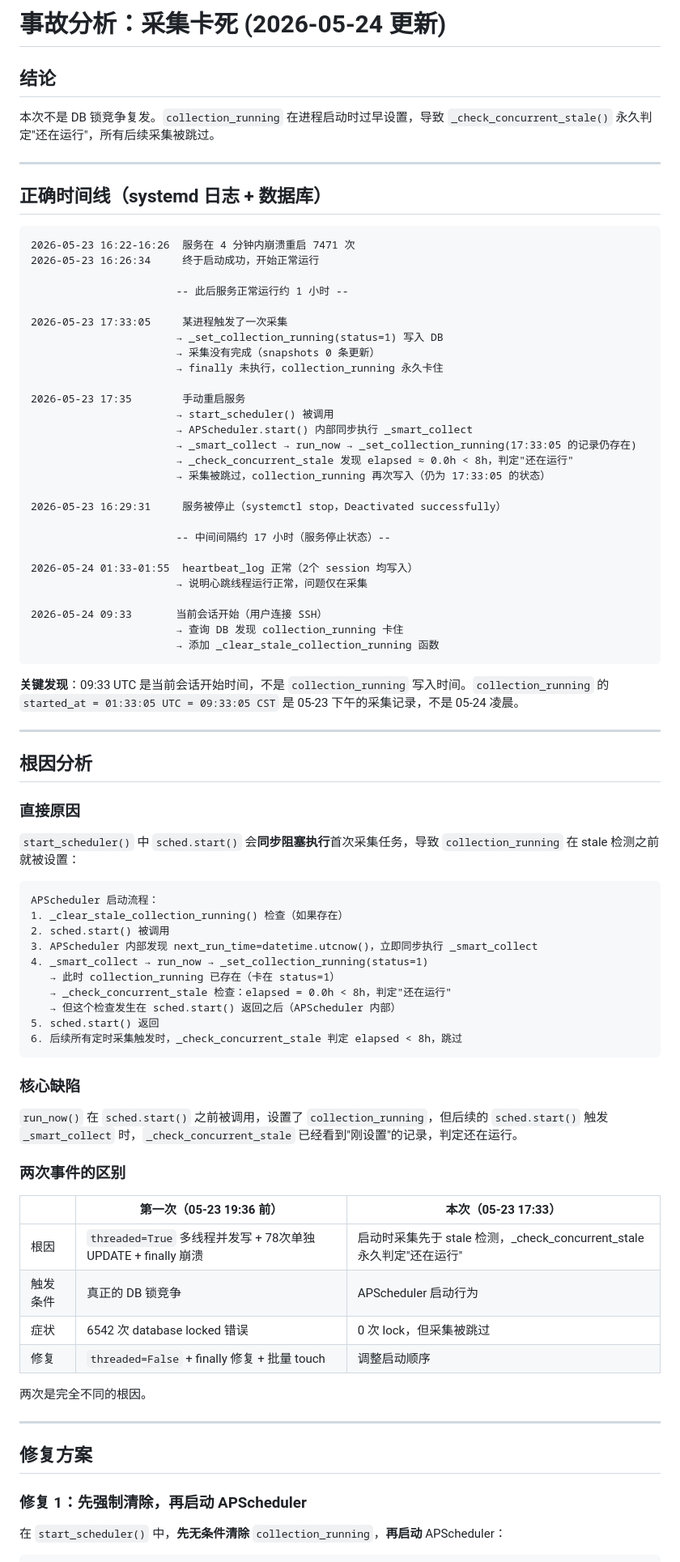
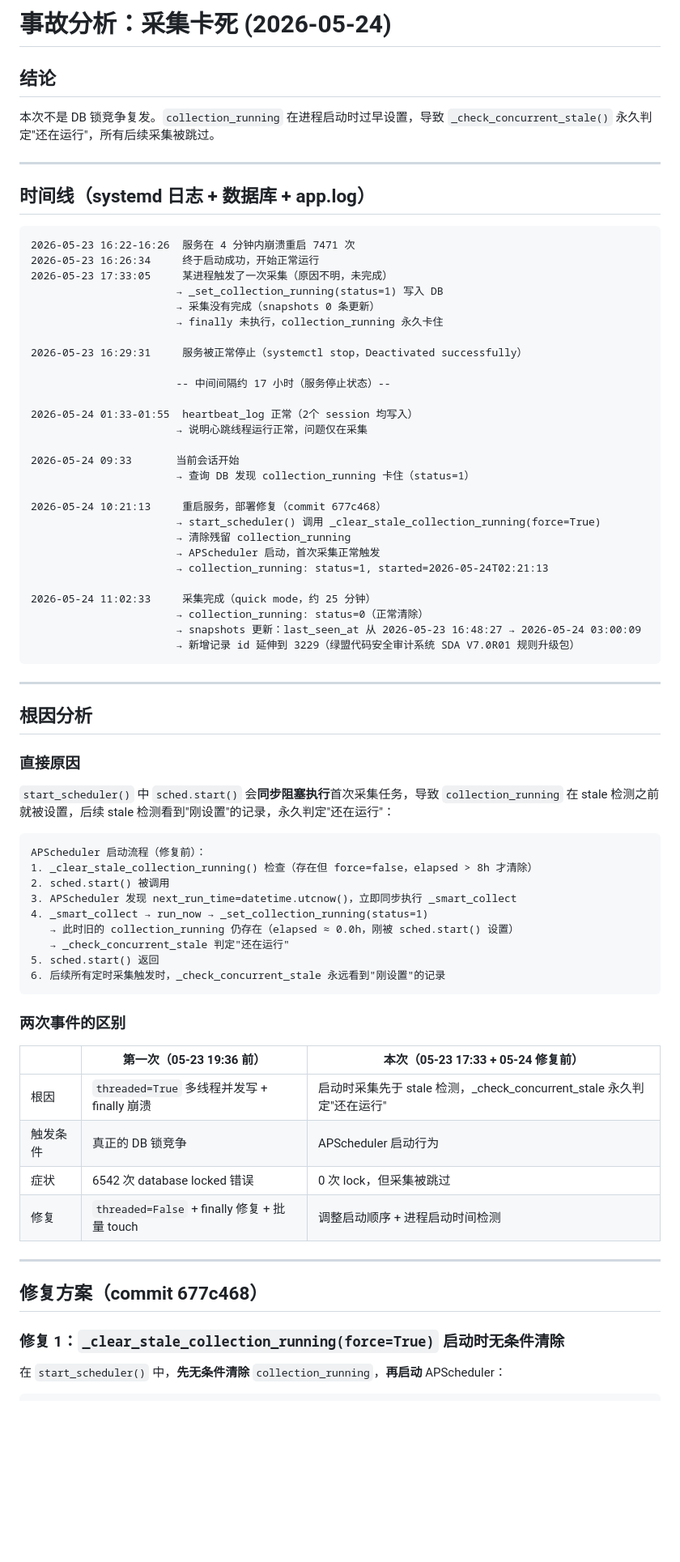
Before and after one commit to shenliehuozhi/nsfocus-update-monitor, a Markdown page: docs/analysis/2026-05-24-collection-stuck-collection-running.md, the part around one of its changes. Shown at 81% size. Rendered like a GitHub page; blank space fills up the shorter version.

Commit message:
docs: 完善采集卡死分析报告，增加修复验证结果
验证：重启后 collection_running 正常清除，采集正常完成入库

````diff
--- a/docs/analysis/2026-05-24-collection-stuck-collection-running.md
+++ b/docs/analysis/2026-05-24-collection-stuck-collection-running.md
@@ -1,4 +1,4 @@
-# 事故分析：采集卡死 (2026-05-24 更新)
+# 事故分析：采集卡死 (2026-05-24)
 
 ## 结论
 
@@ -6,39 +6,37 @@
 
 ---
 
-## 正确时间线（systemd 日志 + 数据库）
+## 时间线（systemd 日志 + 数据库 + app.log）
 
 ```
 2026-05-23 16:22-16:26  服务在 4 分钟内崩溃重启 7471 次
 2026-05-23 16:26:34     终于启动成功，开始正常运行
-
-                       -- 此后服务正常运行约 1 小时 --
-
-2026-05-23 17:33:05     某进程触发了一次采集
+2026-05-23 17:33:05     某进程触发了一次采集（原因不明，未完成）
                        → _set_collection_running(status=1) 写入 DB
                        → 采集没有完成（snapshots 0 条更新）
                        → finally 未执行，collection_running 永久卡住
 
-2026-05-23 17:35        手动重启服务
-                       → start_scheduler() 被调用
-                       → APScheduler.start() 内部同步执行 _smart_collect
-                       → _smart_collect → run_now → _set_collection_running(17:33:05 的记录仍存在)
-                       → _check_concurrent_stale 发现 elapsed ≈ 0.0h < 8h，判定"还在运行"
-                       → 采集被跳过，collection_running 再次写入（仍为 17:33:05 的状态）
-
-2026-05-23 16:29:31     服务被停止（systemctl stop，Deactivated successfully）
+2026-05-23 16:29:31     服务被正常停止（systemctl stop，Deactivated successfully）
 
                        -- 中间间隔约 17 小时（服务停止状态）--
 
 2026-05-24 01:33-01:55  heartbeat_log 正常（2个 session 均写入）
                        → 说明心跳线程运行正常，问题仅在采集
 
-2026-05-24 09:33       当前会话开始（用户连接 SSH）
-                       → 查询 DB 发现 collection_running 卡住
-                       → 添加 _clear_stale_collection_running 函数
+2026-05-24 09:33       当前会话开始
+                       → 查询 DB 发现 collection_running 卡住（status=1）
+
+2026-05-24 10:21:13     重启服务，部署修复（commit 677c468）
+                       → start_scheduler() 调用 _clear_stale_collection_running(force=True)
+                       → 清除残留 collection_running
+                       → APScheduler 启动，首次采集正常触发
+                       → collection_running: status=1, started=2026-05-24T02:21:13
+
+2026-05-24 11:02:33     采集完成（quick mode，约 25 分钟）
+                       → collection_running: status=0（正常清除）
+                       → snapshots 更新：last_seen_at 从 2026-05-23 16:48:27 → 2026-05-24 03:00:09
+                       → 新增记录 id 延伸到 3229（绿盟代码安全审计系统 SDA V7.0R01 规则升级包）
 ```
-
-**关键发现**：09:33 UTC 是当前会话开始时间，不是 `collection_running` 写入时间。`collection_running` 的 `started_at = 01:33:05 UTC = 09:33:05 CST` 是 05-23 下午的采集记录，不是 05-24 凌晨。
 
 ---
 
@@ -46,41 +44,34 @@
 
 ### 直接原因
 
-`start_scheduler()` 中 `sched.start()` 会**同步阻塞执行**首次采集任务，导致 `collection_running` 在 stale 检测之前就被设置：
+`start_scheduler()` 中 `sched.start()` 会**同步阻塞执行**首次采集任务，导致 `collection_running` 在 stale 检测之前就被设置，后续 stale 检测看到"刚设置"的记录，永久判定"还在运行"：
 
 ```
-APScheduler 启动流程：
-1. _clear_stale_collection_running() 检查（如果存在）
+APScheduler 启动流程（修复前）：
+1. _clear_stale_collection_running() 检查（存在但 force=false，elapsed > 8h 才清除）
 2. sched.start() 被调用
-3. APScheduler 内部发现 next_run_time=datetime.utcnow()，立即同步执行 _smart_collect
+3. APScheduler 发现 next_run_time=datetime.utcnow()，立即同步执行 _smart_collect
 4. _smart_collect → run_now → _set_collection_running(status=1)
-   → 此时 collection_running 已存在（卡在 status=1）
-   → _check_concurrent_stale 检查：elapsed = 0.0h < 8h，判定"还在运行"
-   → 但这个检查发生在 sched.start() 返回之后（APScheduler 内部）
+   → 此时旧的 collection_running 仍存在（elapsed ≈ 0.0h，刚被 sched.start() 设置）
+   → _check_concurrent_stale 判定"还在运行"
 5. sched.start() 返回
-6. 后续所有定时采集触发时，_check_concurrent_stale 判定 elapsed < 8h，跳过
+6. 后续所有定时采集触发时，_check_concurrent_stale 永远看到"刚设置"的记录
 ```
-
-### 核心缺陷
-
-`run_now()` 在 `sched.start()` 之前被调用，设置了 `collection_running`，但后续的 `sched.start()` 触发 `_smart_collect` 时，`_check_concurrent_stale` 已经看到"刚设置"的记录，判定还在运行。
 
 ### 两次事件的区别
 
-| | 第一次（05-23 19:36 前） | 本次（05-23 17:33） |
+| | 第一次（05-23 19:36 前） | 本次（05-23 17:33 + 05-24 修复前） |
 |---|---|---|
-| 根因 | `threaded=True` 多线程并发写 + 78次单独 UPDATE + finally 崩溃 | 启动时采集先于 stale 检测，_check_concurrent_stale 永久判定"还在运行" |
+| 根因 | `threaded=True` 多线程并发写 + finally 崩溃 | 启动时采集先于 stale 检测，_check_concurrent_stale 永久判定"还在运行" |
 | 触发条件 | 真正的 DB 锁竞争 | APScheduler 启动行为 |
 | 症状 | 6542 次 database locked 错误 | 0 次 lock，但采集被跳过 |
-| 修复 | `threaded=False` + finally 修复 + 批量 touch | 调整启动顺序 |
-
-两次是完全不同的根因。
+| 修复 | `threaded=False` + finally 修复 + 批量 touch | 调整启动顺序 + 进程启动时间检测 |
 
 ---
 
-## 修复方案
+## 修复方案（commit 677c468）
 
-### 修复 1：先强制清除，再启动 APScheduler
+### 修复 1：`_clear_stale_collection_running(force=True)` 启动时无条件清除
 
 在 `start_scheduler()` 中，**先无条件清除** `collection_running`，**再启动** APScheduler：
 
````
Also changed, not shown: other parts of docs/analysis/2026-05-24-collection-stuck-collection-running.md (+41 -25 lines).
